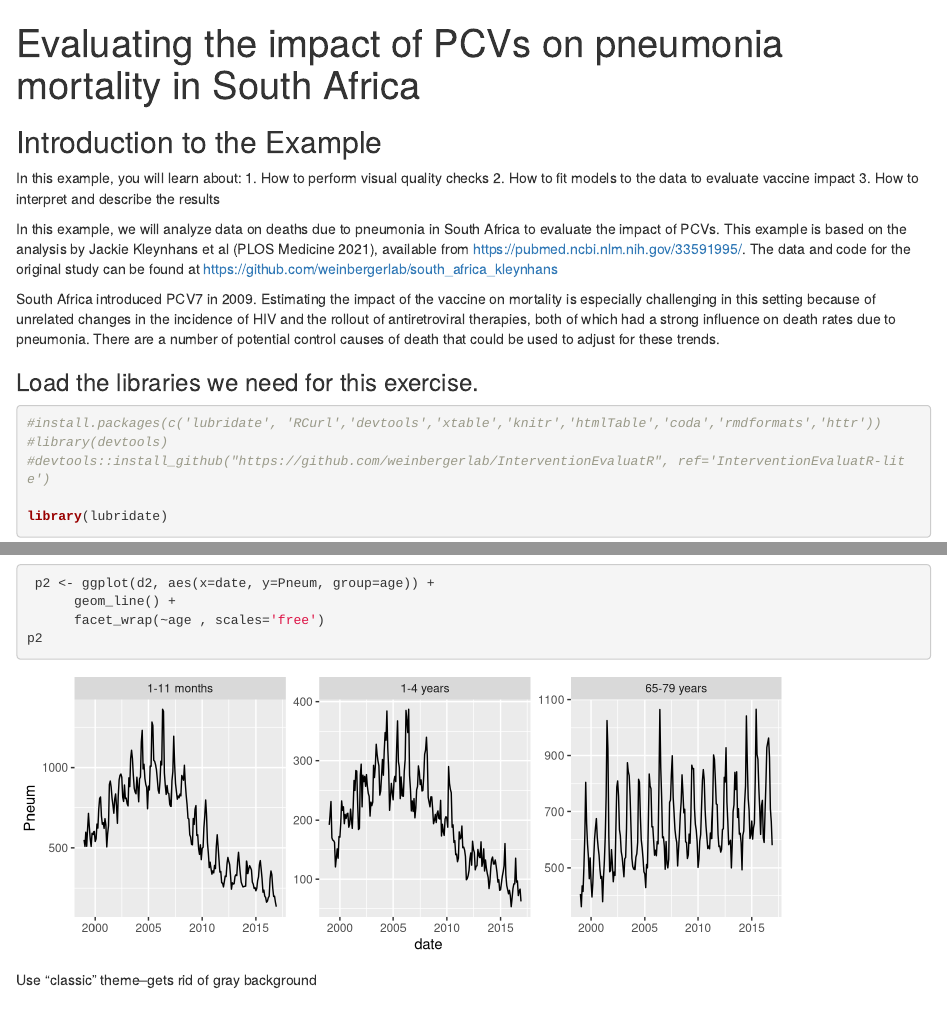
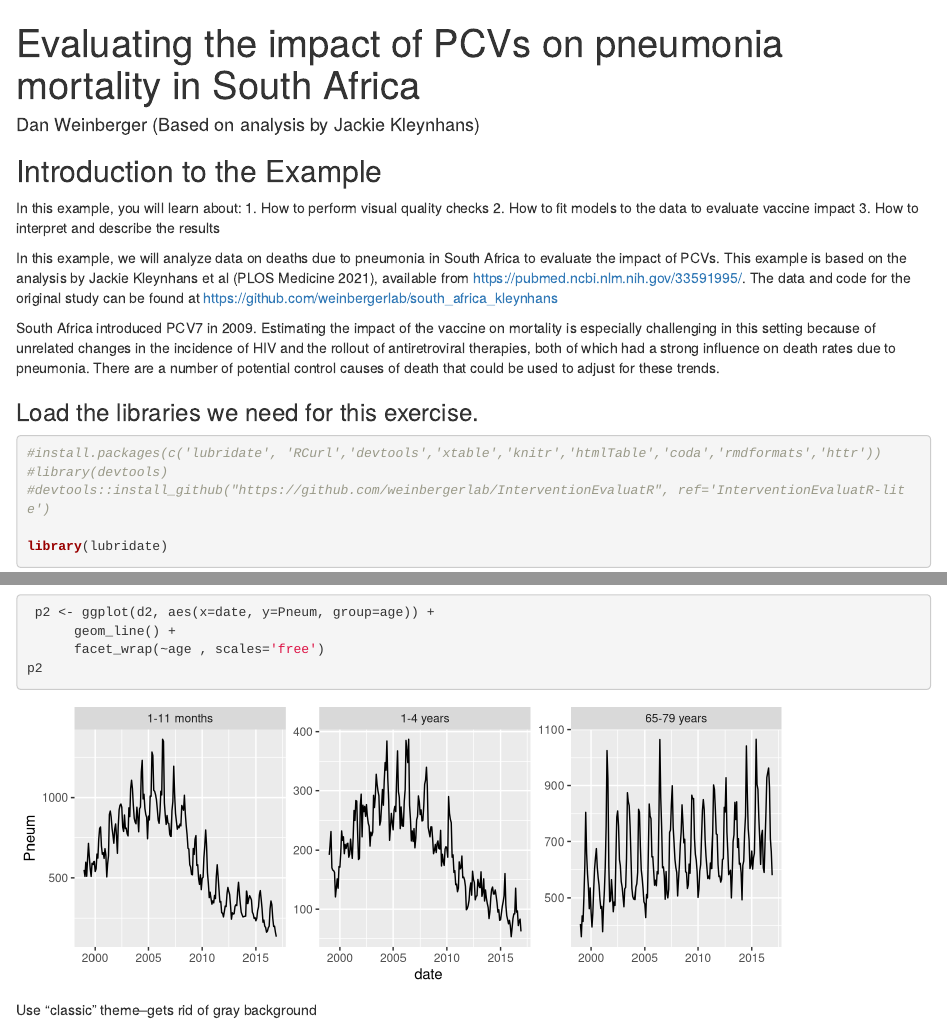
Before and after one commit to VaccineEvaluationWorkshop/Session-4-Synthetic-Controls, an R Markdown document (South-Africa-Example.Rmd): the page in a window 1100 px wide, from its top, and a second part further down, joined at a grey line. Rendered offline with R 4.5, knitr and Pandoc, with nearby package versions; drawn as R Markdown's standard HTML page in place of the format the file asks for; some code elsewhere in the file could not run offline.

Commit message:
author info

```diff
--- a/South-Africa-Example.Rmd
+++ b/South-Africa-Example.Rmd
@@ -1,5 +1,6 @@
 ---
 title: Evaluating the impact of PCVs on pneumonia mortality in South Africa
+author: Dan Weinberger (Based on analysis by Jackie Kleynhans)
 output:
   rmdformats::readthedown:
     code_folding: show
```
